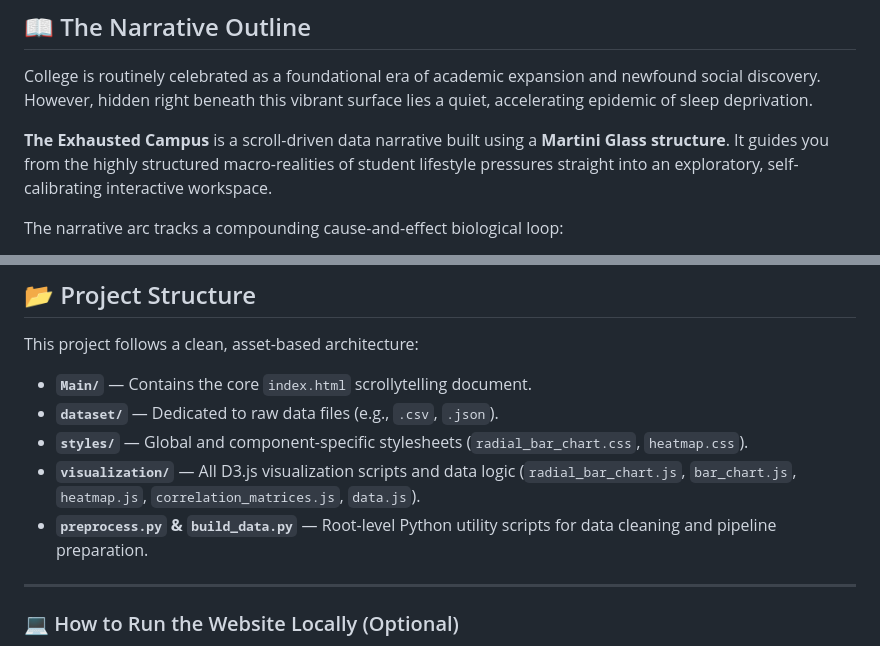
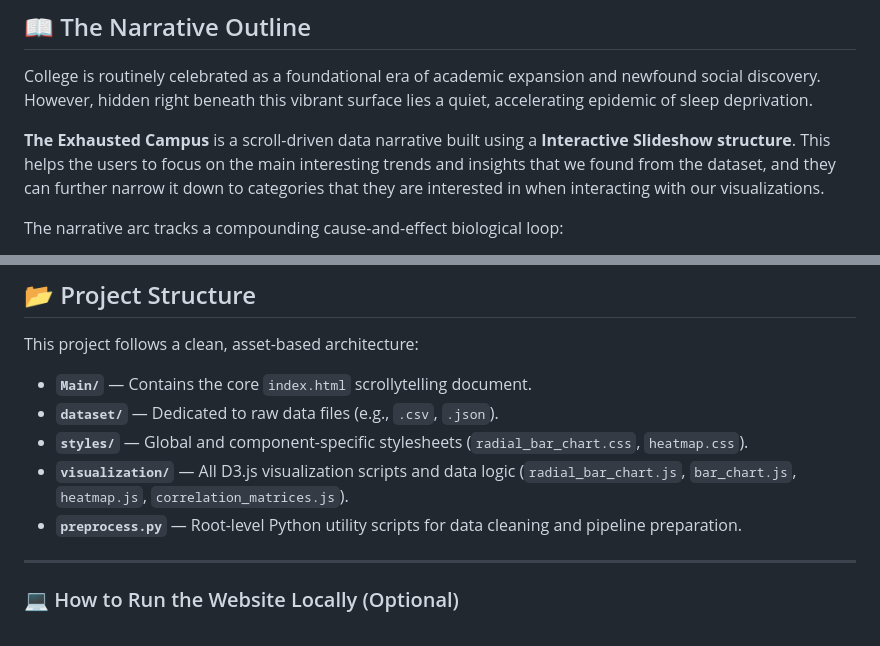
Before and after one commit to LinhHuynh2403/uni-sleep-analytics, a Markdown page: README.md, 2 parts joined by grey strips. Drawn GitHub-style.

```diff
--- a/README.md
+++ b/README.md
@@ -13,7 +13,7 @@
 
 College is routinely celebrated as a foundational era of academic expansion and newfound social discovery. However, hidden right beneath this vibrant surface lies a quiet, accelerating epidemic of sleep deprivation.
 
-**The Exhausted Campus** is a scroll-driven data narrative built using a **Martini Glass structure**. It guides you from the highly structured macro-realities of student lifestyle pressures straight into an exploratory, self-calibrating interactive workspace.
+**The Exhausted Campus** is a scroll-driven data narrative built using a **Interactive Slideshow structure**. This helps the users to focus on the main interesting trends and insights that we found from the dataset, and they can further narrow it down to categories that they are interested in when interacting with our visualizations.
 
 The narrative arc tracks a compounding cause-and-effect biological loop:
 1. **The Daily Grind (Micro-View):** We start with the daily schedule, analyzing how a student's 24-hour cycle is fundamentally bottlenecked by competitive study demands and pre-bedtime digital interaction.
@@ -53,8 +53,8 @@ This project follows a clean, asset-based architecture:
 * **`Main/`** — Contains the core `index.html` scrollytelling document.
 * **`dataset/`** — Dedicated to raw data files (e.g., `.csv`, `.json`).
 * **`styles/`** — Global and component-specific stylesheets (`radial_bar_chart.css`, `heatmap.css`).
-* **`visualization/`** — All D3.js visualization scripts and data logic (`radial_bar_chart.js`, `bar_chart.js`, `heatmap.js`, `correlation_matrices.js`, `data.js`).
-* **`preprocess.py` & `build_data.py`** — Root-level Python utility scripts for data cleaning and pipeline preparation.
+* **`visualization/`** — All D3.js visualization scripts and data logic (`radial_bar_chart.js`, `bar_chart.js`, `heatmap.js`, `correlation_matrices.js`).
+* **`preprocess.py`** — Root-level Python utility scripts for data cleaning and pipeline preparation.
 
 ---
 
```
